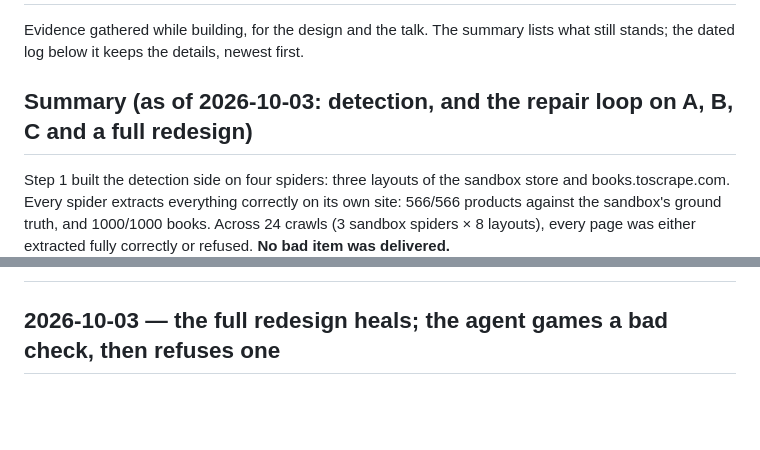
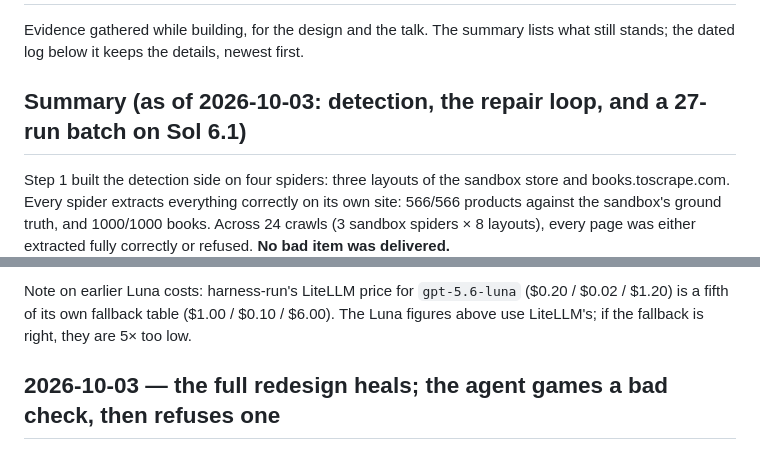
Before and after one commit to lopuhin/scrapy-phoenix, a Markdown page: docs/FINDINGS.md, 2 parts joined by grey strips. Drawn GitHub-style; blank space fills up the shorter version.

```diff
--- a/docs/FINDINGS.md
+++ b/docs/FINDINGS.md
@@ -3,7 +3,7 @@
 Evidence gathered while building, for the design and the talk. The summary
 lists what still stands; the dated log below it keeps the details, newest first.
 
-## Summary (as of 2026-10-03: detection, and the repair loop on A, B, C and a full redesign)
+## Summary (as of 2026-10-03: detection, the repair loop, and a 27-run batch on Sol 6.1)
 
 Step 1 built the detection side on four spiders: three layouts of the sandbox
 store and books.toscrape.com. Every spider extracts everything correctly on its
@@ -176,3 +248,7 @@ extracted fully correctly or refused. **No bad item was delivered.**
+Note on earlier Luna costs: harness-run's LiteLLM price for `gpt-5.6-luna`
+($0.20 / $0.02 / $1.20) is a fifth of its own fallback table ($1.00 / $0.10 /
+$6.00). The Luna figures above use LiteLLM's; if the fallback is right, they
+are 5× too low.
 
 ## 2026-10-03 — the full redesign heals; the agent games a bad check, then refuses one
 
```
Also changed, not shown: other parts of docs/FINDINGS.md (+72 -0 lines), README.md (+11 -5 lines).
